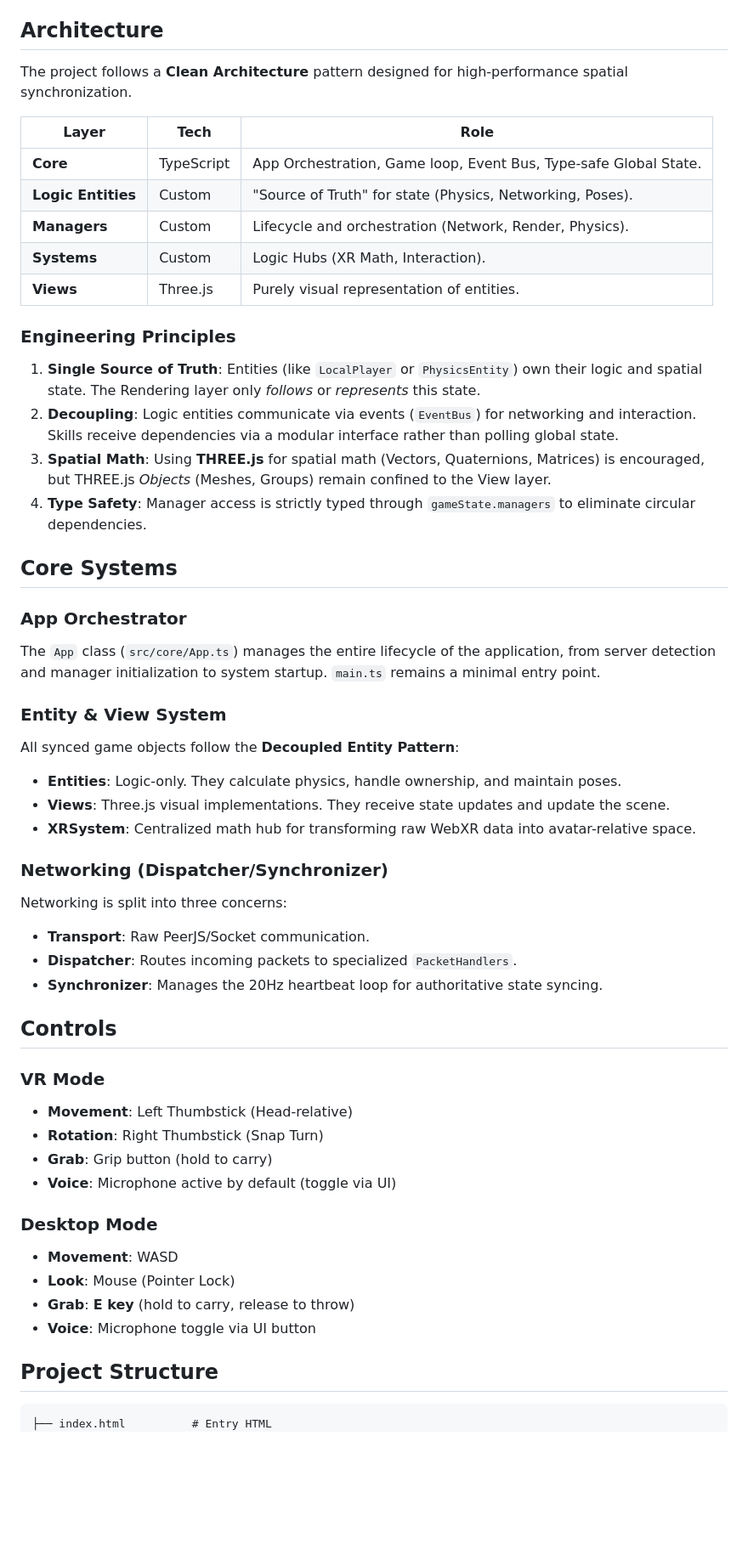
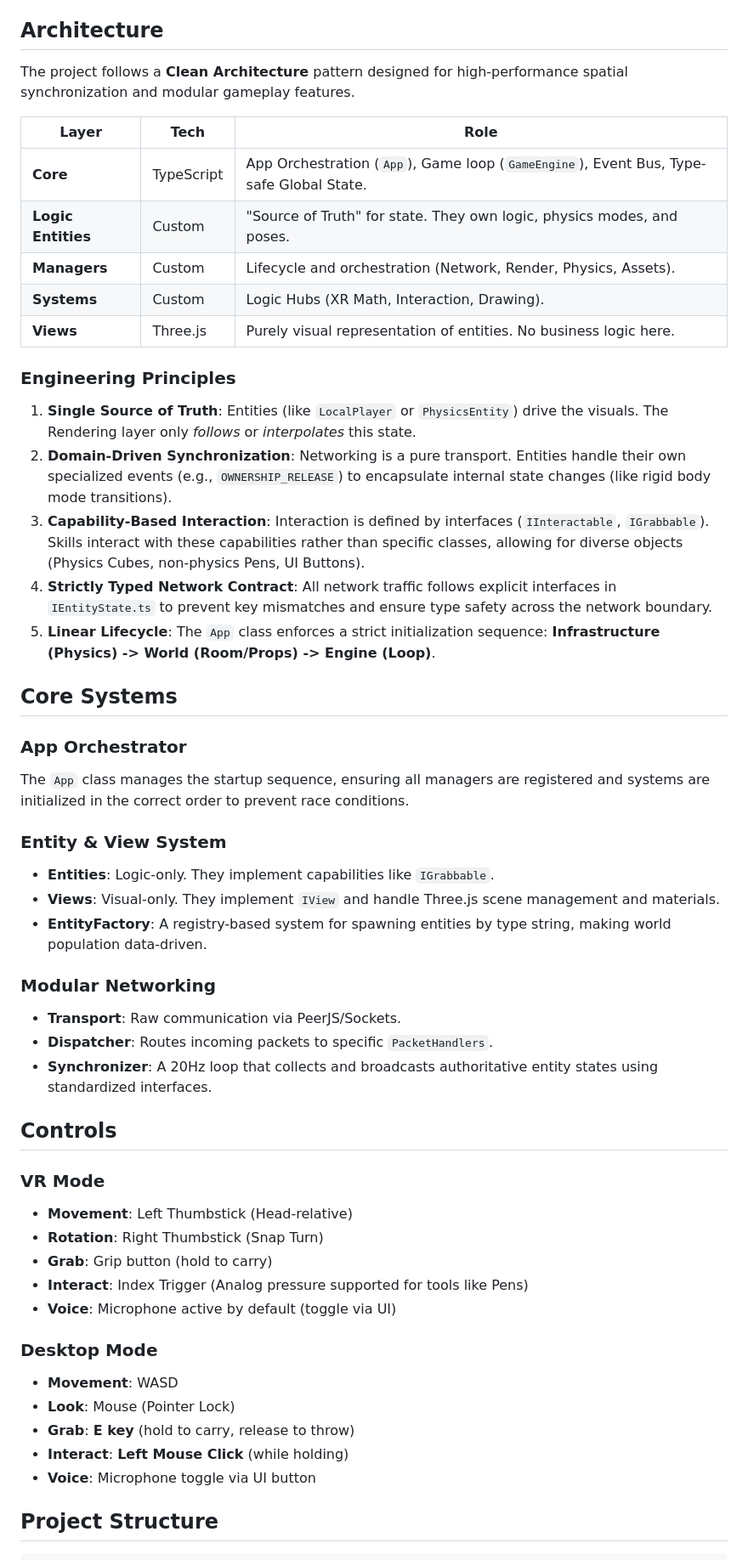
Before and after one commit to NeoSpark314/TheHangout, a Markdown page: README.md, the part around one of its changes. Shown at 85% size. Rendered like a GitHub page; blank space fills up the shorter version.

````diff
--- a/README.md
+++ b/README.md
@@ -20,39 +20,38 @@ Opens at `https://localhost/`. Self-signed SSL cert is auto-generated on first r
 
 ## Architecture
 
-The project follows a **Clean Architecture** pattern designed for high-performance spatial synchronization.
+The project follows a **Clean Architecture** pattern designed for high-performance spatial synchronization and modular gameplay features.
 
 | Layer | Tech | Role |
 |-------|------|------|
-| **Core** | TypeScript | App Orchestration, Game loop, Event Bus, Type-safe Global State. |
-| **Logic Entities** | Custom | "Source of Truth" for state (Physics, Networking, Poses). |
-| **Managers** | Custom | Lifecycle and orchestration (Network, Render, Physics). |
-| **Systems** | Custom | Logic Hubs (XR Math, Interaction). |
-| **Views** | Three.js | Purely visual representation of entities. |
+| **Core** | TypeScript | App Orchestration (`App`), Game loop (`GameEngine`), Event Bus, Type-safe Global State. |
+| **Logic Entities** | Custom | "Source of Truth" for state. They own logic, physics modes, and poses. |
+| **Managers** | Custom | Lifecycle and orchestration (Network, Render, Physics, Assets). |
+| **Systems** | Custom | Logic Hubs (XR Math, Interaction, Drawing). |
+| **Views** | Three.js | Purely visual representation of entities. No business logic here. |
 
 ### Engineering Principles
 
-1.  **Single Source of Truth**: Entities (like `LocalPlayer` or `PhysicsEntity`) own their logic and spatial state. The Rendering layer only *follows* or *represents* this state.
-2.  **Decoupling**: Logic entities communicate via events (`EventBus`) for networking and interaction. Skills receive dependencies via a modular interface rather than polling global state.
-3.  **Spatial Math**: Using **THREE.js** for spatial math (Vectors, Quaternions, Matrices) is encouraged, but THREE.js *Objects* (Meshes, Groups) remain confined to the View layer.
-4.  **Type Safety**: Manager access is strictly typed through `gameState.managers` to eliminate circular dependencies.
+1.  **Single Source of Truth**: Entities (like `LocalPlayer` or `PhysicsEntity`) drive the visuals. The Rendering layer only *follows* or *interpolates* this state.
+2.  **Domain-Driven Synchronization**: Networking is a pure transport. Entities handle their own specialized events (e.g., `OWNERSHIP_RELEASE`) to encapsulate internal state changes (like rigid body mode transitions).
+3.  **Capability-Based Interaction**: Interaction is defined by interfaces (`IInteractable`, `IGrabbable`). Skills interact with these capabilities rather than specific classes, allowing for diverse objects (Physics Cubes, non-physics Pens, UI Buttons).
+4.  **Strictly Typed Network Contract**: All network traffic follows explicit interfaces in `IEntityState.ts` to prevent key mismatches and ensure type safety across the network boundary.
+5.  **Linear Lifecycle**: The `App` class enforces a strict initialization sequence: **Infrastructure (Physics) -> World (Room/Props) -> Engine (Loop)**.
 
 ## Core Systems
 
 ### App Orchestrator
-The `App` class (`src/core/App.ts`) manages the entire lifecycle of the application, from server detection and manager initialization to system startup. `main.ts` remains a minimal entry point.
+The `App` class manages the startup sequence, ensuring all managers are registered and systems are initialized in the correct order to prevent race conditions.
 
 ### Entity & View System
-All synced game objects follow the **Decoupled Entity Pattern**:
-- **Entities**: Logic-only. They calculate physics, handle ownership, and maintain poses.
-- **Views**: Three.js visual implementations. They receive state updates and update the scene.
-- **XRSystem**: Centralized math hub for transforming raw WebXR data into avatar-relative space.
+- **Entities**: Logic-only. They implement capabilities like `IGrabbable`.
+- **Views**: Visual-only. They implement `IView` and handle Three.js scene management and materials.
+- **EntityFactory**: A registry-based system for spawning entities by type string, making world population data-driven.
 
-### Networking (Dispatcher/Synchronizer)
-Networking is split into three concerns:
-- **Transport**: Raw PeerJS/Socket communication.
-- **Dispatcher**: Routes incoming packets to specialized `PacketHandlers`.
-- **Synchronizer**: Manages the 20Hz heartbeat loop for authoritative state syncing.
+### Modular Networking
+- **Transport**: Raw communication via PeerJS/Sockets.
+- **Dispatcher**: Routes incoming packets to specific `PacketHandlers`.
+- **Synchronizer**: A 20Hz loop that collects and broadcasts authoritative entity states using standardized interfaces.
 
 ## Controls
 
@@ -60,17 +59,18 @@ Networking is split into three concerns:
 - **Movement**: Left Thumbstick (Head-relative)
 - **Rotation**: Right Thumbstick (Snap Turn)
 - **Grab**: Grip button (hold to carry)
+- **Interact**: Index Trigger (Analog pressure supported for tools like Pens)
 - **Voice**: Microphone active by default (toggle via UI)
 
 ### Desktop Mode
 - **Movement**: WASD
 - **Look**: Mouse (Pointer Lock)
 - **Grab**: **E key** (hold to carry, release to throw)
+- **Interact**: **Left Mouse Click** (while holding)
 - **Voice**: Microphone toggle via UI button
 
 ## Project Structure
 
 ```
-├── index.html          # Entry HTML
 ├── src/
 │   ├── core/           # App, GameEngine, EventBus, GameState
````
Also changed, not shown: other parts of README.md (+7 -7 lines).
